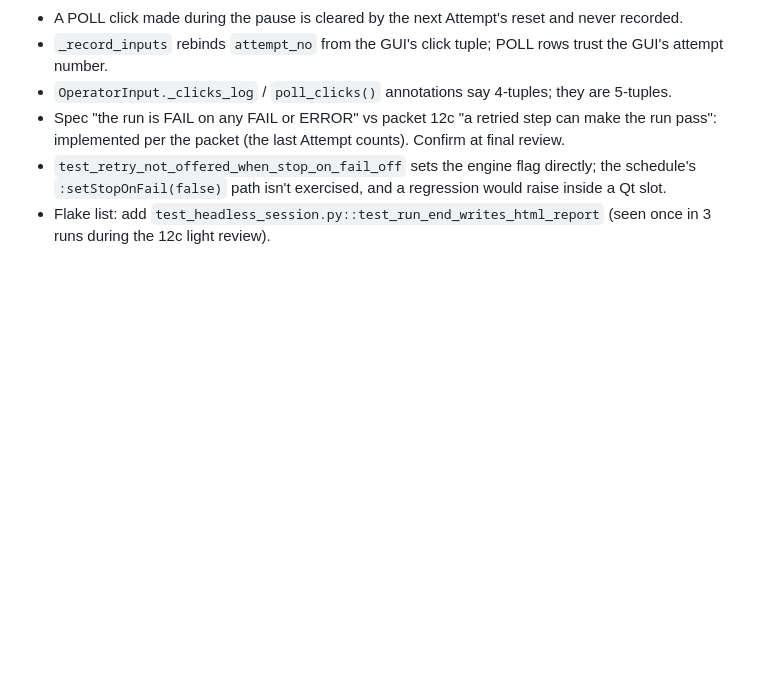
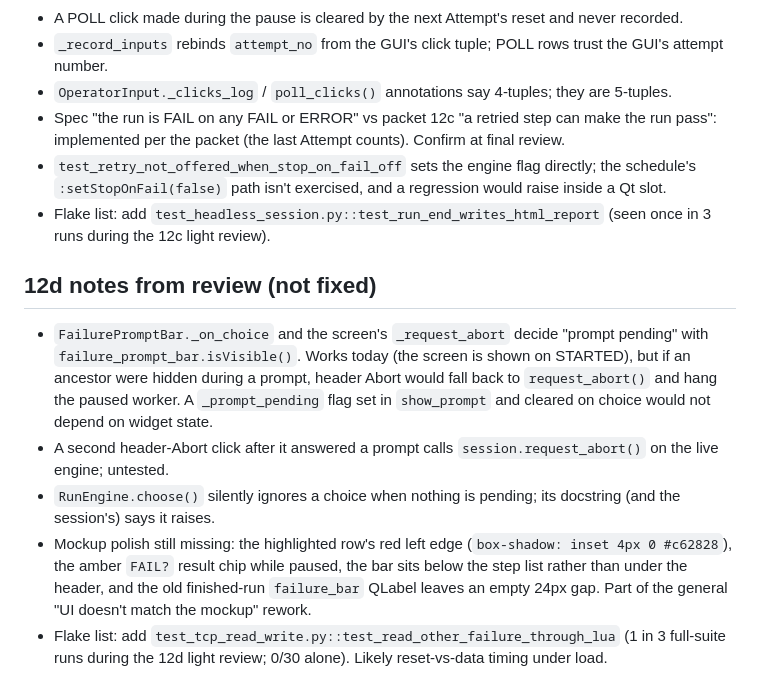
Before and after one commit to vk5as/ate-local-temp, a Markdown page: .scratch/ate-v1/review-notes.md, the part around the change. Drawn GitHub-style; blank space fills up the shorter version.

Commit message:
review notes: 12d leftovers and another flake
Co-Authored-By: Claude Opus 5.5 <noreply@anthropic.com>

```diff
--- a/.scratch/ate-v1/review-notes.md
+++ b/.scratch/ate-v1/review-notes.md
@@ -48,3 +48,11 @@ Pre-existing, not 16b: roughly 1 full-suite run in 8 fails one Qt test, a differ
 - Spec "the run is FAIL on any FAIL or ERROR" vs packet 12c "a retried step can make the run pass": implemented per the packet (the last Attempt counts). Confirm at final review.
 - `test_retry_not_offered_when_stop_on_fail_off` sets the engine flag directly; the schedule's `:setStopOnFail(false)` path isn't exercised, and a regression would raise inside a Qt slot.
 - Flake list: add `test_headless_session.py::test_run_end_writes_html_report` (seen once in 3 runs during the 12c light review).
+
+## 12d notes from review (not fixed)
+
+- `FailurePromptBar._on_choice` and the screen's `_request_abort` decide "prompt pending" with `failure_prompt_bar.isVisible()`. Works today (the screen is shown on STARTED), but if an ancestor were hidden during a prompt, header Abort would fall back to `request_abort()` and hang the paused worker. A `_prompt_pending` flag set in `show_prompt` and cleared on choice would not depend on widget state.
+- A second header-Abort click after it answered a prompt calls `session.request_abort()` on the live engine; untested.
+- `RunEngine.choose()` silently ignores a choice when nothing is pending; its docstring (and the session's) says it raises.
+- Mockup polish still missing: the highlighted row's red left edge (`box-shadow: inset 4px 0 #c62828`), the amber `FAIL?` result chip while paused, the bar sits below the step list rather than under the header, and the old finished-run `failure_bar` QLabel leaves an empty 24px gap. Part of the general "UI doesn't match the mockup" rework.
+- Flake list: add `test_tcp_read_write.py::test_read_other_failure_through_lua` (1 in 3 full-suite runs during the 12d light review; 0/30 alone). Likely reset-vs-data timing under load.
```
